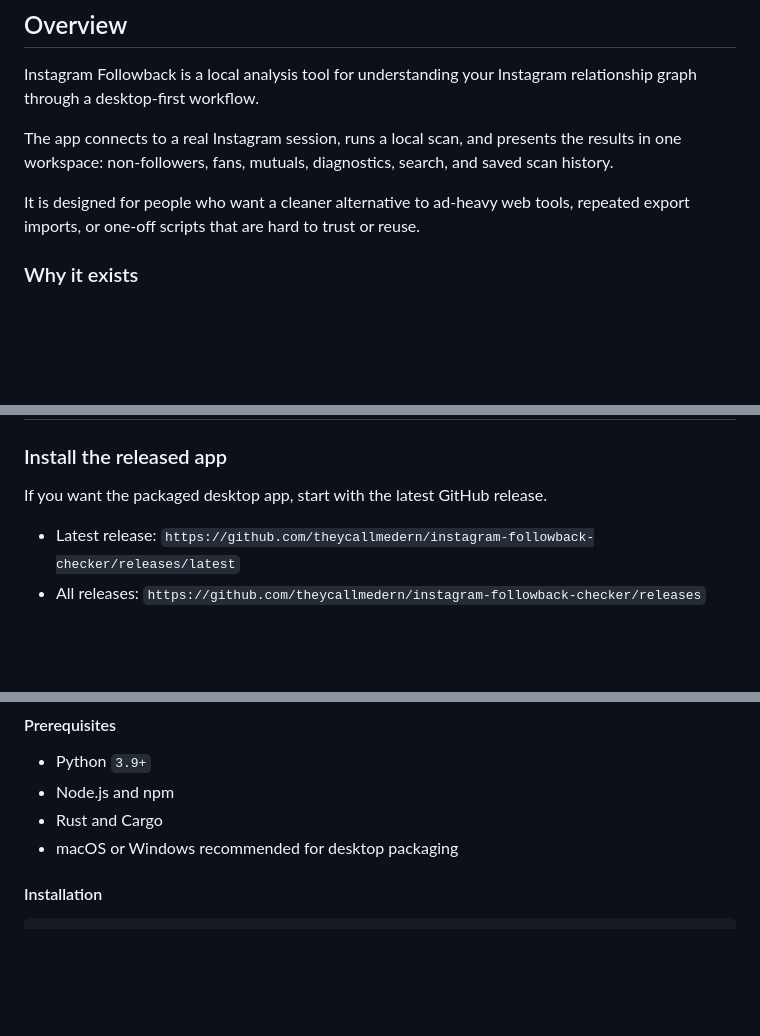
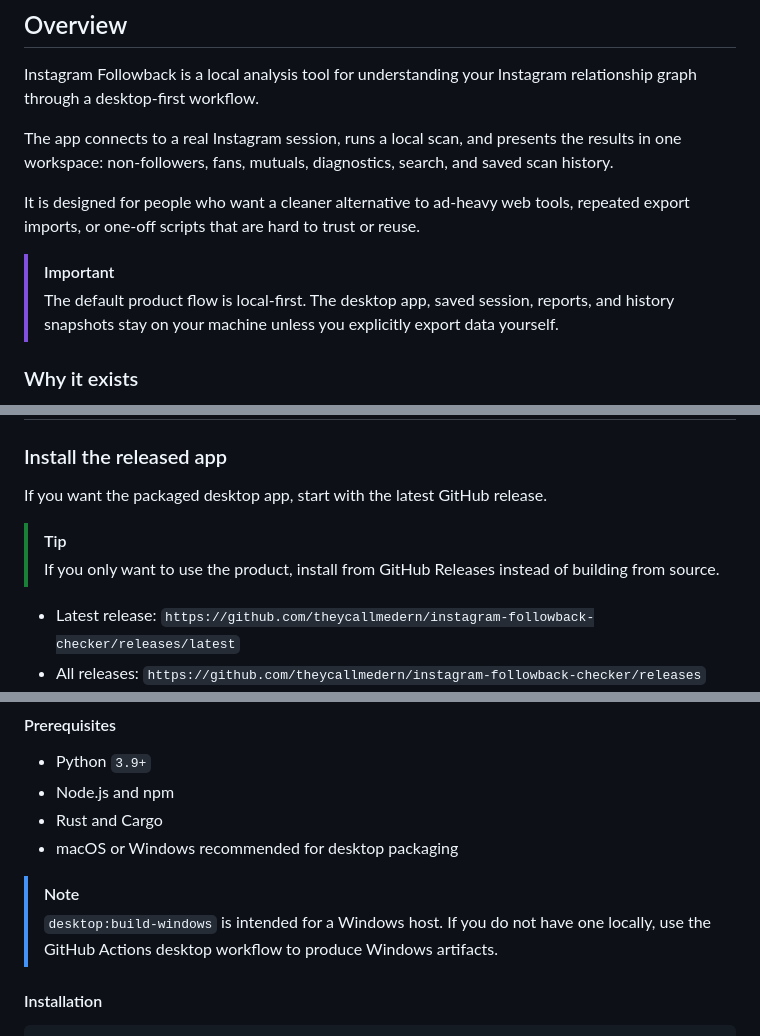
Before and after one commit to theycallmedern/instagram-followback-checker, a Markdown page: README.md, 3 parts joined by grey strips. Drawn GitHub-style; blank space fills up the shorter version.

Commit message:
Add README callout formatting

```diff
--- a/README.md
+++ b/README.md
@@ -31,6 +31,9 @@ Instagram Followback is a local analysis tool for understanding your Instagram r
 The app connects to a real Instagram session, runs a local scan, and presents the results in one workspace: non-followers, fans, mutuals, diagnostics, search, and saved scan history.
 
 It is designed for people who want a cleaner alternative to ad-heavy web tools, repeated export imports, or one-off scripts that are hard to trust or reuse.
+
+> [!IMPORTANT]
+> The default product flow is local-first. The desktop app, saved session, reports, and history snapshots stay on your machine unless you explicitly export data yourself.
 
 ### Why it exists
 
@@ -100,6 +103,9 @@ Instagram Followback takes a simpler approach:
 
 If you want the packaged desktop app, start with the latest GitHub release.
 
+> [!TIP]
+> If you only want to use the product, install from GitHub Releases instead of building from source.
+
 - Latest release: `https://github.com/theycallmedern/instagram-followback-checker/releases/latest`
 - All releases: `https://github.com/theycallmedern/instagram-followback-checker/releases`
 - Download for macOS: [latest `.dmg`](https://github.com/theycallmedern/instagram-followback-checker/releases/latest)
@@ -125,6 +131,9 @@ If you want the packaged desktop app, start with the latest GitHub release.
 - Node.js and npm
 - Rust and Cargo
 - macOS or Windows recommended for desktop packaging
+
+> [!NOTE]
+> `desktop:build-windows` is intended for a Windows host. If you do not have one locally, use the GitHub Actions desktop workflow to produce Windows artifacts.
 
 #### Installation
 
```
Also changed, not shown: other parts of README.md (+9 -0 lines).
